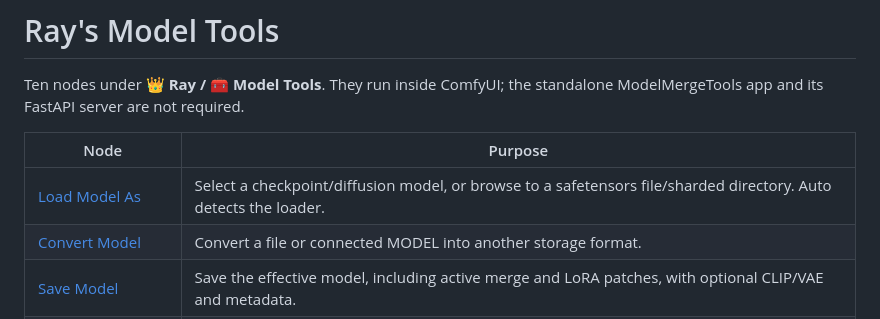
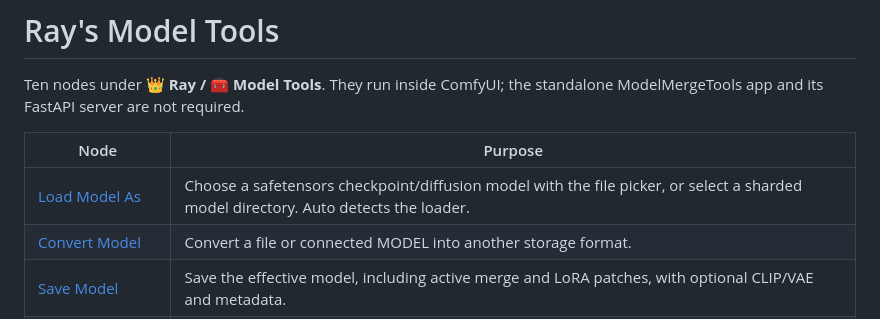
Before and after one commit to MutantSparrow/comfyUI-Ray-Orenchi, a Markdown page: MODEL_TOOLS.md, the part around the change. GitHub-like rendering.

```diff
--- a/MODEL_TOOLS.md
+++ b/MODEL_TOOLS.md
@@ -5,7 +5,7 @@ ModelMergeTools app and its FastAPI server are not required.
 
 | Node | Purpose |
 | --- | --- |
-| [Load Model As](screenshots/RayModelLoadAs.png) | Select a checkpoint/diffusion model, or browse to a safetensors file/sharded directory. Auto detects the loader. |
+| [Load Model As](screenshots/RayModelLoadAs.png) | Choose a safetensors checkpoint/diffusion model with the file picker, or select a sharded model directory. Auto detects the loader. |
 | [Convert Model](screenshots/RayModelConvert.png) | Convert a file or connected MODEL into another storage format. |
 | [Save Model](screenshots/RayModelSave.png) | Save the effective model, including active merge and LoRA patches, with optional CLIP/VAE and metadata. |
 | [Metadata Load / Edit](screenshots/RayModelMetadata.png) | Read model metadata or a JSON sidecar into an editable table and raw JSON editor. |
```
Also changed, not shown: NODES.md (+1 -1 lines), screenshots/RayModelLoadAs.png, 4 other files.
